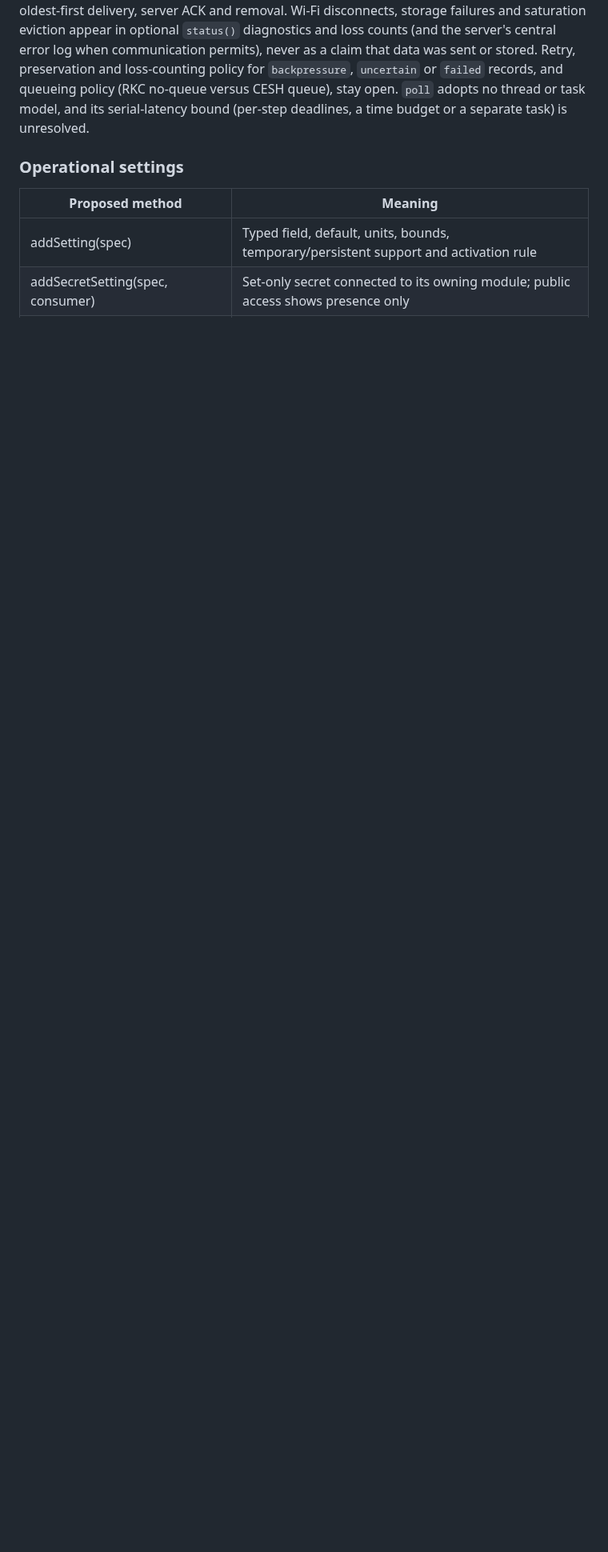
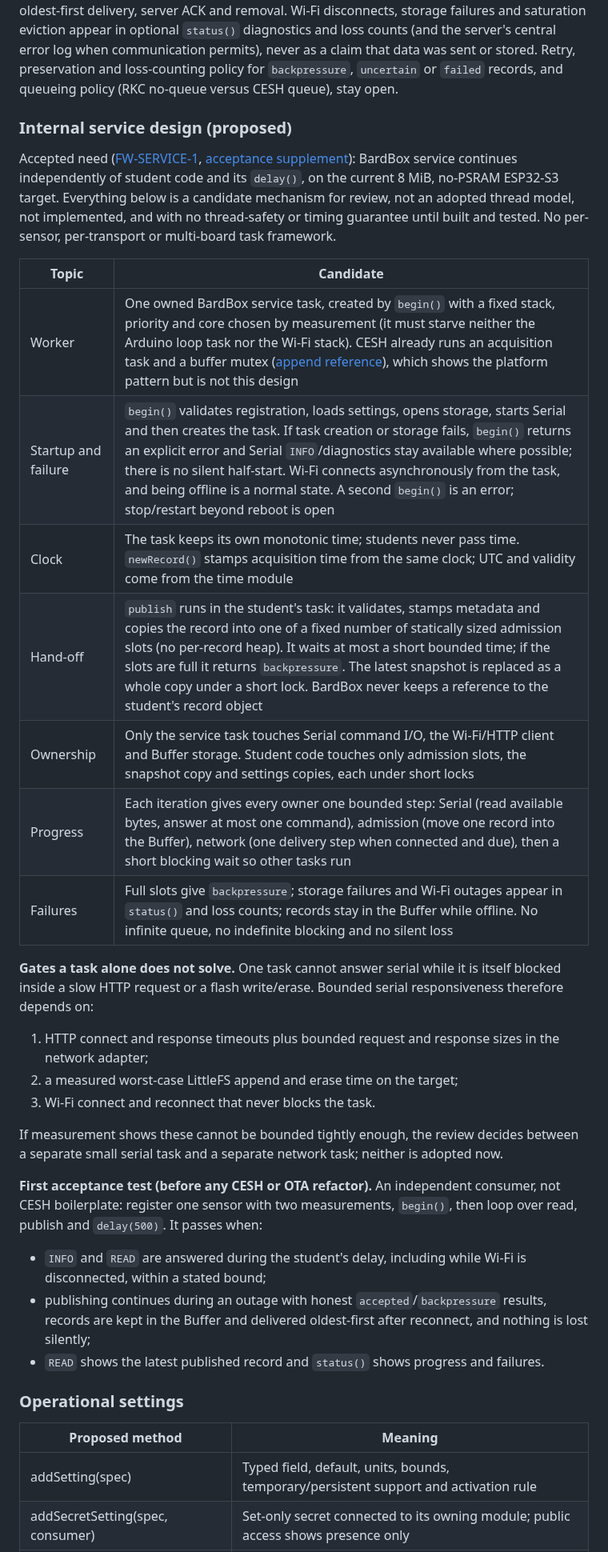
Before and after one commit to bardphysicslab/bardbox, a Markdown page: docs/firmware-base-and-serial-api.md, the part around one of its changes. Shown at 80% size. Rendered like a GitHub page; blank space fills up the shorter version.

```diff
--- a/docs/firmware-base-and-serial-api.md
+++ b/docs/firmware-base-and-serial-api.md
@@ -337,9 +346,51 @@ eviction appear in optional `status()` diagnostics and loss counts (and the
 server's central error log when communication permits), never as a claim that
 data was sent or stored. Retry, preservation and loss-counting policy for
 `backpressure`, `uncertain` or `failed` records, and queueing policy (RKC
-no-queue versus CESH queue), stay open. `poll` adopts no thread or task model,
-and its serial-latency bound (per-step deadlines, a time budget or a separate
-task) is unresolved.
+no-queue versus CESH queue), stay open.
+
+### Internal service design (proposed)
+
+Accepted need ([FW-SERVICE-1](https://github.com/bardphysicslab/bardbox/issues/31#issuecomment-6291462264), [acceptance supplement](https://github.com/bardphysicslab/bardbox/issues/31#issuecomment-6291470459)): BardBox
+service continues independently of student code and its `delay()`, on the
+current 8 MiB, no-PSRAM ESP32-S3 target. Everything below is a candidate
+mechanism for review, not an adopted thread model, not implemented, and with
+no thread-safety or timing guarantee until built and tested. No per-sensor,
+per-transport or multi-board task framework.
+
+| Topic | Candidate |
+| --- | --- |
+| Worker | One owned BardBox service task, created by `begin()` with a fixed stack, priority and core chosen by measurement (it must starve neither the Arduino loop task nor the Wi-Fi stack). CESH already runs an acquisition task and a buffer mutex ([append reference](firmware-buffer-api.md#compatibility-and-cesh-evidence)), which shows the platform pattern but is not this design |
+| Startup and failure | `begin()` validates registration, loads settings, opens storage, starts Serial and then creates the task. If task creation or storage fails, `begin()` returns an explicit error and Serial `INFO`/diagnostics stay available where possible; there is no silent half-start. Wi-Fi connects asynchronously from the task, and being offline is a normal state. A second `begin()` is an error; stop/restart beyond reboot is open |
+| Clock | The task keeps its own monotonic time; students never pass time. `newRecord()` stamps acquisition time from the same clock; UTC and validity come from the time module |
+| Hand-off | `publish` runs in the student's task: it validates, stamps metadata and copies the record into one of a fixed number of statically sized admission slots (no per-record heap). It waits at most a short bounded time; if the slots are full it returns `backpressure`. The latest snapshot is replaced as a whole copy under a short lock. BardBox never keeps a reference to the student's record object |
+| Ownership | Only the service task touches Serial command I/O, the Wi-Fi/HTTP client and Buffer storage. Student code touches only admission slots, the snapshot copy and settings copies, each under short locks |
+| Progress | Each iteration gives every owner one bounded step: Serial (read available bytes, answer at most one command), admission (move one record into the Buffer), network (one delivery step when connected and due), then a short blocking wait so other tasks run |
+| Failures | Full slots give `backpressure`; storage failures and Wi-Fi outages appear in `status()` and loss counts; records stay in the Buffer while offline. No infinite queue, no indefinite blocking and no silent loss |
+
+**Gates a task alone does not solve.** One task cannot answer serial while it is
+itself blocked inside a slow HTTP request or a flash write/erase. Bounded serial
+responsiveness therefore depends on:
+
+1. HTTP connect and response timeouts plus bounded request and response sizes
+   in the network adapter;
+2. a measured worst-case LittleFS append and erase time on the target;
+3. Wi-Fi connect and reconnect that never blocks the task.
+
+If measurement shows these cannot be bounded tightly enough, the review decides
+between a separate small serial task and a separate network task; neither is
+adopted now.
+
+**First acceptance test (before any CESH or OTA refactor).** An independent
+consumer, not CESH boilerplate: register one sensor with two measurements,
+`begin()`, then loop over read, publish and `delay(500)`. It passes when:
+
+- `INFO` and `READ` are answered during the student's delay, including while
+  Wi-Fi is disconnected, within a stated bound;
+- publishing continues during an outage with honest `accepted`/`backpressure`
+  results, records are kept in the Buffer and delivered oldest-first after
+  reconnect, and nothing is lost silently;
+- `READ` shows the latest published record and `status()` shows progress and
+  failures.
 
 ### Operational settings
 
```
Also changed, not shown: other parts of docs/firmware-base-and-serial-api.md (+21 -9 lines), docs/DECISIONS.md (+1 -1 lines), docs/architecture-map.md (+1 -1 lines).
